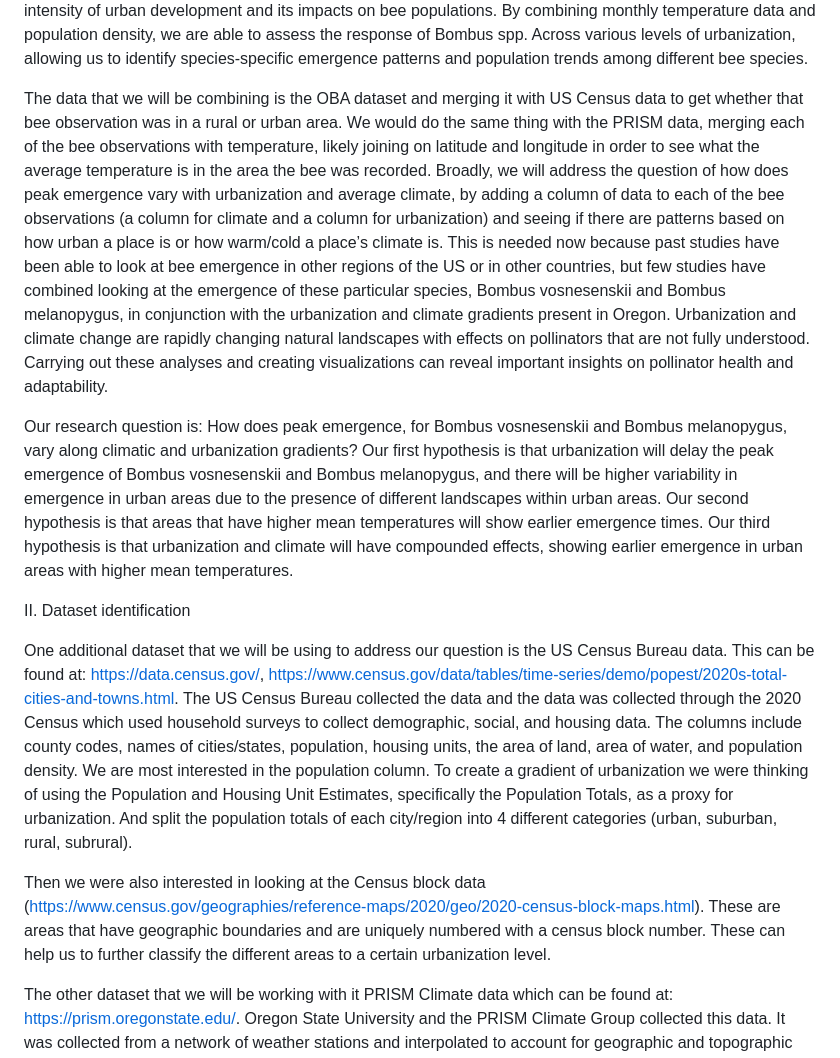
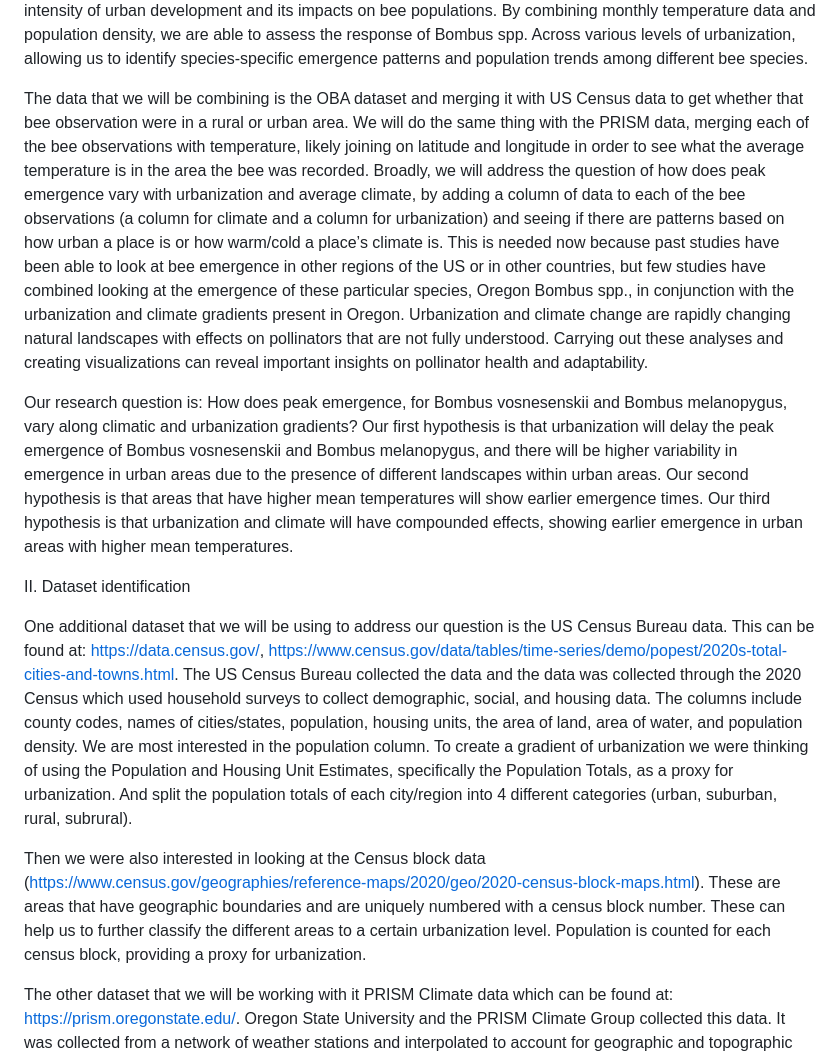
Before and after one commit to awessel3/Bee-Urbanization-BI410, a Markdown page: README.md, the part around the change. GitHub-like rendering.

Commit message:
Edits for Mia's Part

```diff
--- a/README.md
+++ b/README.md
@@ -8,18 +8,16 @@ Recent research has found that climate change, often resulting from urbanization
 
 Understanding these emergence patterns and phenological shifts is crucial for pollinator diversity conservation efforts. Using the Oregon Bee Atlas (OBA), census population block data, and monthly temperature reading from the PRISM group, we are able to develop a more comprehensive analysis of how urbanization and temperature variability affect Bombus spp. Li et al. (2020) demonstrated that human population density can serve as a reliable indicator of urbanization, allowing us to use census data as a proxy for assessing the intensity of urban development and its impacts on bee populations. By combining monthly temperature data and population density, we are able to assess the response of Bombus spp. Across various levels of urbanization, allowing us to identify species-specific emergence patterns and population trends among different bee species.
 
-The data that we will be combining is the OBA dataset and merging it with US Census data to get whether that bee observation was in a rural or urban area. We would do the same thing with the PRISM data, merging each of the bee observations with temperature, likely joining on latitude and longitude in order to see what the average temperature is in the area the bee was recorded.  Broadly, we will address the question of how does peak emergence vary with urbanization and average climate, by adding a column of data to each of the bee observations (a column for climate and a column for urbanization) and seeing if there are patterns based on how urban a place is or how warm/cold a place’s climate is. This is needed now because past studies have been able to look at bee emergence in other regions of the US or in other countries, but few studies have combined looking at the emergence of these particular species, Bombus vosnesenskii and Bombus melanopygus, in conjunction with the urbanization and climate gradients present in Oregon. Urbanization and climate change are rapidly changing natural landscapes with effects on pollinators that are not fully understood. Carrying out these analyses and creating visualizations can reveal important insights on pollinator health and adaptability.
-
+The data that we will be combining is the OBA dataset and merging it with US Census data to get whether that bee observation were in a rural or urban area. We will do the same thing with the PRISM data, merging each of the bee observations with temperature, likely joining on latitude and longitude in order to see what the average temperature is in the area the bee was recorded. Broadly, we will address the question of how does peak emergence vary with urbanization and average climate, by adding a column of data to each of the bee observations (a column for climate and a column for urbanization) and seeing if there are patterns based on how urban a place is or how warm/cold a place’s climate is. This is needed now because past studies have been able to look at bee emergence in other regions of the US or in other countries, but few studies have combined looking at the emergence of these particular species, Oregon Bombus spp., in conjunction with the urbanization and climate gradients present in Oregon. Urbanization and climate change are rapidly changing natural landscapes with effects on pollinators that are not fully understood. Carrying out these analyses and creating visualizations can reveal important insights on pollinator health and adaptability.
 
 Our research question is: How does peak emergence, for Bombus vosnesenskii and Bombus melanopygus, vary along climatic and urbanization gradients? Our first hypothesis is that urbanization will delay the peak emergence of Bombus vosnesenskii and Bombus melanopygus, and there will be higher variability in emergence in urban areas due to the presence of different landscapes within urban areas. Our second hypothesis is that areas that have higher mean temperatures will show earlier emergence times. Our third hypothesis is that urbanization and climate will have compounded effects, showing earlier emergence in urban areas with higher mean temperatures.
-
 
 
 II. Dataset identification
 
 One additional dataset that we will be using to address our question is the US Census Bureau data. This can be found at: https://data.census.gov/, https://www.census.gov/data/tables/time-series/demo/popest/2020s-total-cities-and-towns.html. The US Census Bureau collected the data and the data was collected through the 2020 Census which used household surveys to collect demographic, social, and housing data. The columns include county codes, names of cities/states, population, housing units, the area of land, area of water, and population density. We are most interested in the population column. To create a gradient of urbanization we were thinking of using the Population and Housing Unit Estimates, specifically the Population Totals, as a proxy for urbanization. And split the population totals of each city/region into 4 different categories (urban, suburban, rural, subrural).
 
-Then we were also interested in looking at the Census block data (https://www.census.gov/geographies/reference-maps/2020/geo/2020-census-block-maps.html). These are areas that have geographic boundaries and are uniquely numbered with a census block number. These can help us to further classify the different areas to a certain urbanization level.
+Then we were also interested in looking at the Census block data (https://www.census.gov/geographies/reference-maps/2020/geo/2020-census-block-maps.html). These are areas that have geographic boundaries and are uniquely numbered with a census block number. These can help us to further classify the different areas to a certain urbanization level. Population is counted for each census block, providing a proxy for urbanization.
 
 The other dataset that we will be working with it PRISM Climate data which can be found at: https://prism.oregonstate.edu/. Oregon State University and the PRISM Climate Group collected this data. It was collected from a network of weather stations and interpolated to account for geographic and topographic variation. The key columns include date, mean temperature (°C), precipitation (mm), latitude and longitude, and elevation (m).
 
```
